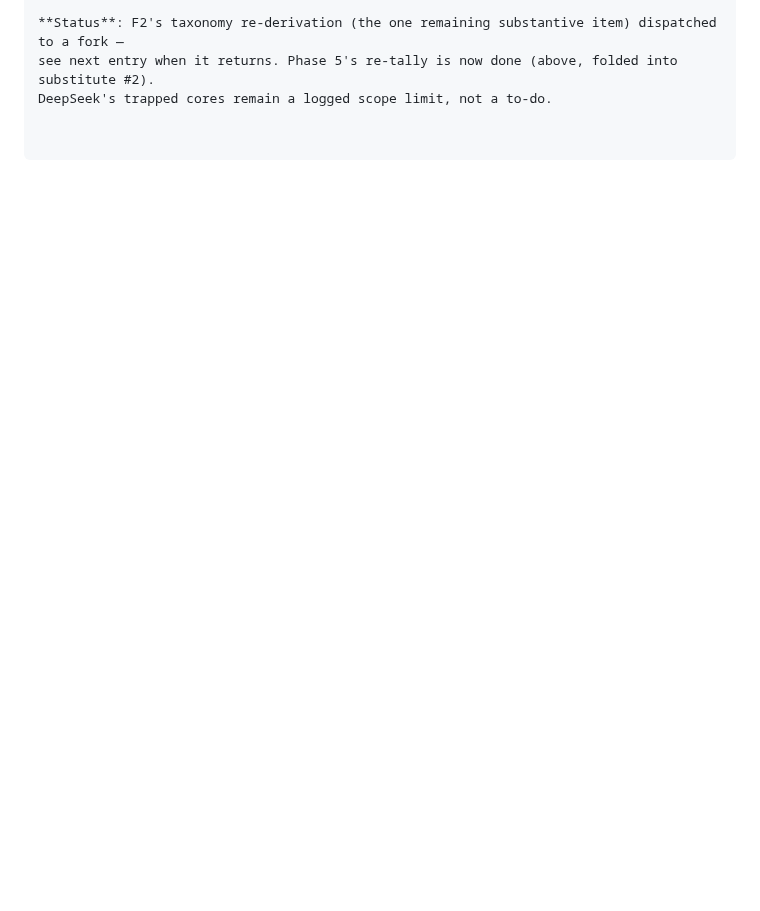
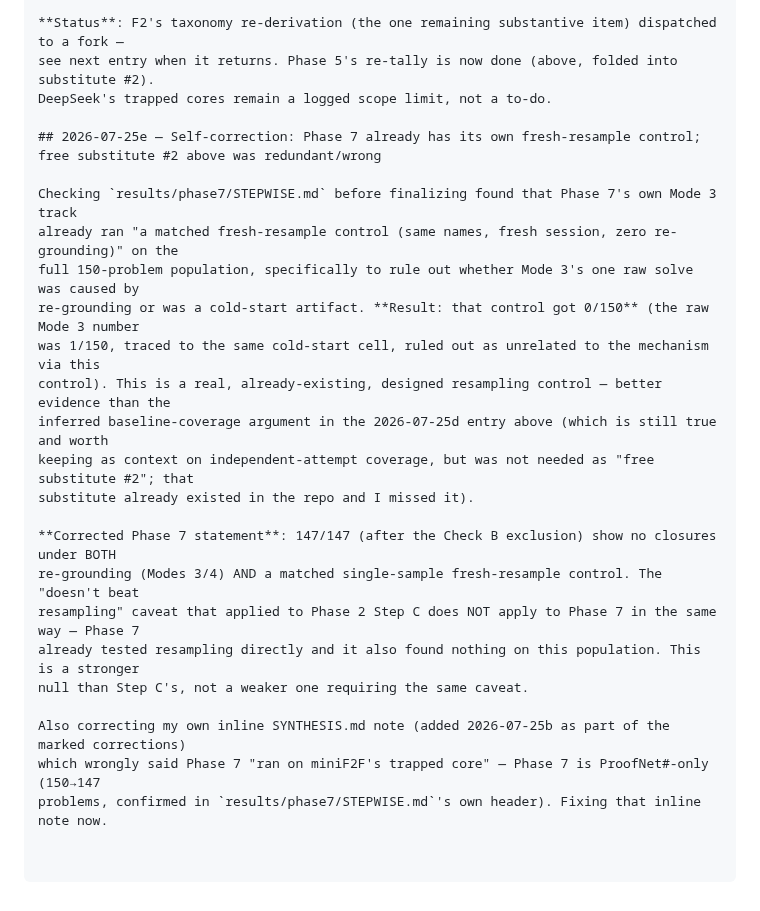
Before and after one commit to zacharyzusin/atp-budget-study, a Markdown page: DECISIONS.md, the part around the change. Drawn GitHub-style; blank space fills up the shorter version.

Commit message:
Self-correct: Phase 7 already has a fresh-resample control; fix wrong benchmark in prior inline note

```diff
--- a/DECISIONS.md
+++ b/DECISIONS.md
@@ -2184,3 +2184,25 @@ counterfactual value (consistent with 20.7% being an overstatement of causal con
 **Status**: F2's taxonomy re-derivation (the one remaining substantive item) dispatched to a fork —
 see next entry when it returns. Phase 5's re-tally is now done (above, folded into substitute #2).
 DeepSeek's trapped cores remain a logged scope limit, not a to-do.
+
+## 2026-07-25e — Self-correction: Phase 7 already has its own fresh-resample control; free substitute #2 above was redundant/wrong
+
+Checking `results/phase7/STEPWISE.md` before finalizing found that Phase 7's own Mode 3 track
+already ran "a matched fresh-resample control (same names, fresh session, zero re-grounding)" on the
+full 150-problem population, specifically to rule out whether Mode 3's one raw solve was caused by
+re-grounding or was a cold-start artifact. **Result: that control got 0/150** (the raw Mode 3 number
+was 1/150, traced to the same cold-start cell, ruled out as unrelated to the mechanism via this
+control). This is a real, already-existing, designed resampling control — better evidence than the
+inferred baseline-coverage argument in the 2026-07-25d entry above (which is still true and worth
+keeping as context on independent-attempt coverage, but was not needed as "free substitute #2"; that
+substitute already existed in the repo and I missed it).
+
+**Corrected Phase 7 statement**: 147/147 (after the Check B exclusion) show no closures under BOTH
+re-grounding (Modes 3/4) AND a matched single-sample fresh-resample control. The "doesn't beat
+resampling" caveat that applied to Phase 2 Step C does NOT apply to Phase 7 in the same way — Phase 7
+already tested resampling directly and it also found nothing on this population. This is a stronger
+null than Step C's, not a weaker one requiring the same caveat.
+
+Also correcting my own inline SYNTHESIS.md note (added 2026-07-25b as part of the marked corrections)
+which wrongly said Phase 7 "ran on miniF2F's trapped core" — Phase 7 is ProofNet#-only (150→147
+problems, confirmed in `results/phase7/STEPWISE.md`'s own header). Fixing that inline note now.
```
